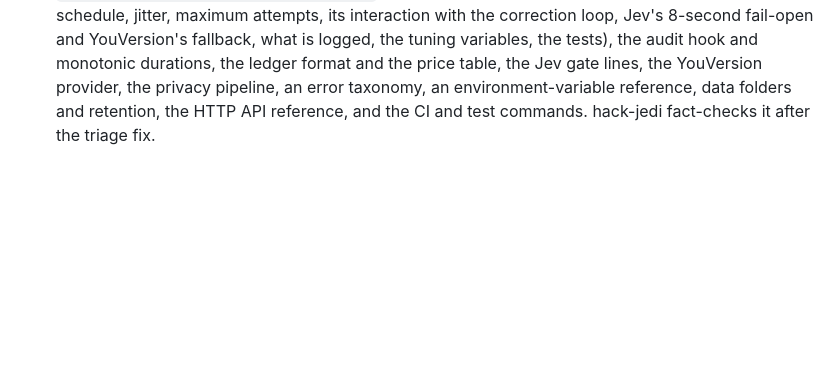
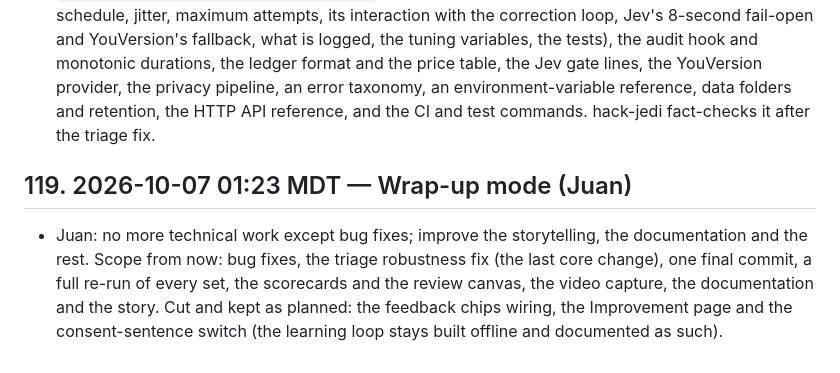
Before and after one commit to 3MetasOS/nury, a Markdown page: BUILD_LOG.md, the part around the change. Rendered like a GitHub page; blank space fills up the shorter version.

Commit message:
BUILD_LOG: wrap-up mode
Co-Authored-By: hack-sensei <hack-sensei@rnd23blocks.aimaestro.local>

```diff
--- a/BUILD_LOG.md
+++ b/BUILD_LOG.md
@@ -736,3 +736,7 @@ Timestamped build record for the judges. One entry per milestone: what was built
 ## 118. 2026-10-07 01:21 MDT — Documentation requests (Juan)
 
 - Juan: add the learning loop to the documentation and the architecture, and write a very technical document with the details, such as the network retry. Assigned to hack-ninja (offline): the learning loop in ARCHITECTURE.md, HOW_IT_WAS_BUILT.md, the diagrams text and the hub; and `documents/product/TECHNICAL_REFERENCE.md` for engineers: the retry policy (which errors, the schedule, jitter, maximum attempts, its interaction with the correction loop, Jev's 8-second fail-open and YouVersion's fallback, what is logged, the tuning variables, the tests), the audit hook and monotonic durations, the ledger format and the price table, the Jev gate lines, the YouVersion provider, the privacy pipeline, an error taxonomy, an environment-variable reference, data folders and retention, the HTTP API reference, and the CI and test commands. hack-jedi fact-checks it after the triage fix.
+
+## 119. 2026-10-07 01:23 MDT — Wrap-up mode (Juan)
+
+- Juan: no more technical work except bug fixes; improve the storytelling, the documentation and the rest. Scope from now: bug fixes, the triage robustness fix (the last core change), one final commit, a full re-run of every set, the scorecards and the review canvas, the video capture, the documentation and the story. Cut and kept as planned: the feedback chips wiring, the Improvement page and the consent-sentence switch (the learning loop stays built offline and documented as such).
```
